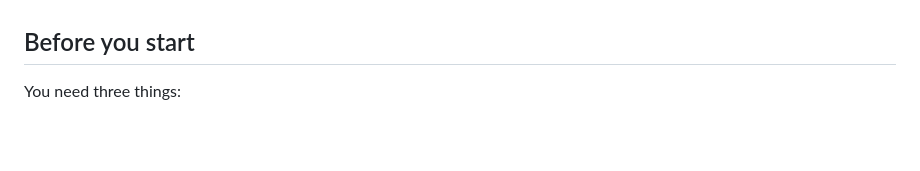
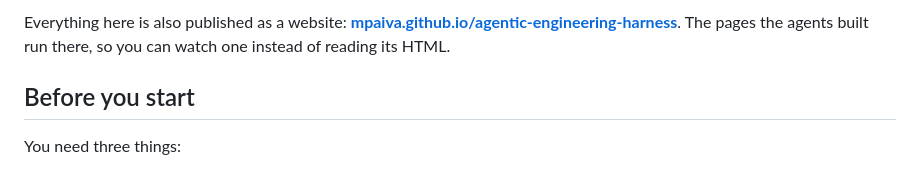
Before and after one commit to mpaiva/agentic-engineering-harness, a Markdown page: README.md, the part around one of its changes. Drawn GitHub-style; blank space fills up the shorter version.

```diff
--- a/README.md
+++ b/README.md
@@ -34,5 +35,9 @@ Then:
   </figcaption>
 </figure>
+
+Everything here is also published as a website:
+**[mpaiva.github.io/agentic-engineering-harness](https://mpaiva.github.io/agentic-engineering-harness/)**.
+The pages the agents built run there, so you can watch one instead of reading its HTML.
 
 ## Before you start
 
```
Also changed, not shown: other parts of README.md (+2 -1 lines).
